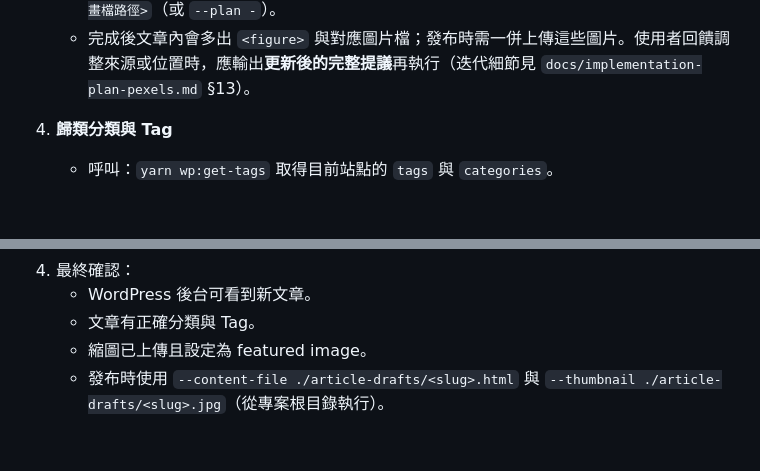
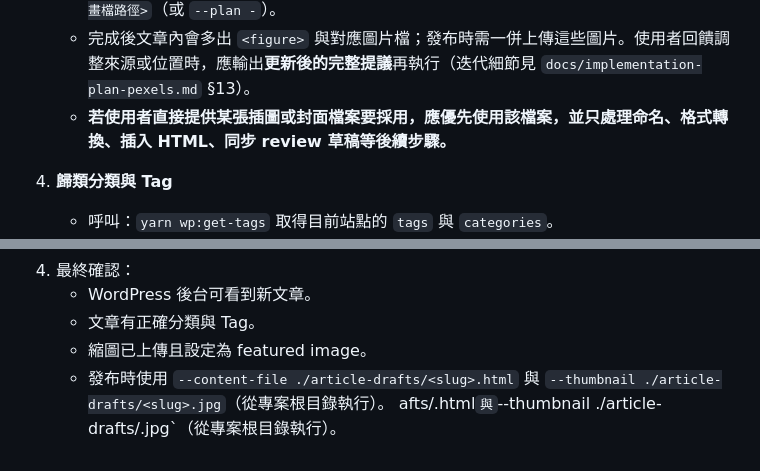
Before and after one commit to hcd1983/wp-article-ai-workflow, a Markdown page: skills/auto-post.md, 2 parts joined by grey strips. GitHub-like rendering; blank space fills up the shorter version.

Commit message:
docs: prefer user-provided cover and illustration assets

```diff
--- a/skills/auto-post.md
+++ b/skills/auto-post.md
@@ -86,6 +86,7 @@
      - 產出**最終**插圖計畫 JSON（使用者確認後）：見 `CLAUDE.md` 範例（含 `defaultSource`、`source`、`pexelsQuery`、`attribution` 等）。
      - 呼叫：`yarn ai:add-illustrations --article ./article-drafts/<slug>.html --plan <計畫檔路徑>`（或 `--plan -`）。
      - 完成後文章內會多出 `<figure>` 與對應圖片檔；發布時需一併上傳這些圖片。使用者回饋調整來源或位置時，應輸出**更新後的完整提議**再執行（迭代細節見 `docs/implementation-plan-pexels.md` §13）。
+     - **若使用者直接提供某張插圖或封面檔案要採用，應優先使用該檔案，並只處理命名、格式轉換、插入 HTML、同步 review 草稿等後續步驟。**
 
 4. **歸類分類與 Tag**
    - 呼叫：`yarn wp:get-tags` 取得目前站點的 `tags` 與 `categories`。
@@ -144,3 +145,4 @@
    - 文章有正確分類與 Tag。
    - 縮圖已上傳且設定為 featured image。
    - 發布時使用 `--content-file ./article-drafts/<slug>.html` 與 `--thumbnail ./article-drafts/<slug>.jpg`（從專案根目錄執行）。
+afts/<slug>.html` 與 `--thumbnail ./article-drafts/<slug>.jpg`（從專案根目錄執行）。
```
Also changed, not shown: skills/series-writer.md (+2 -0 lines).
